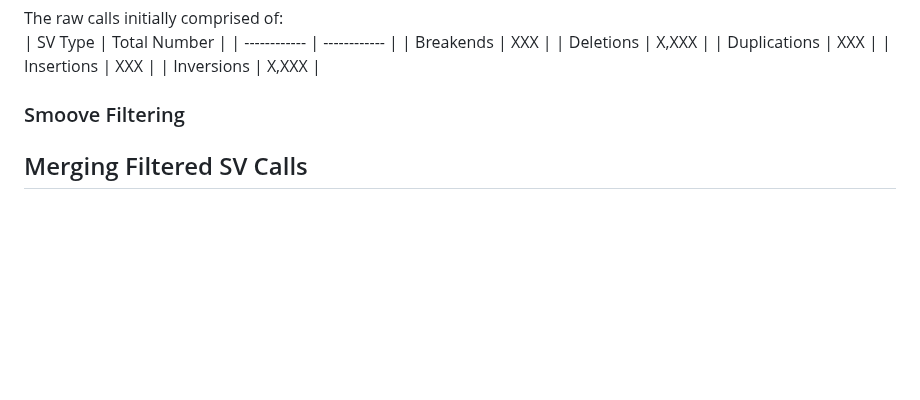
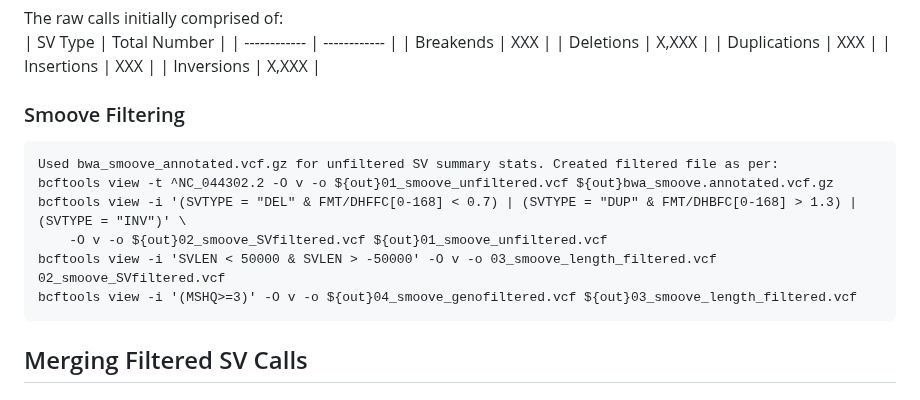
Before and after one commit to janawold1/2026_S_nereis_Cons_Gen, a Markdown page: 05_SV_discovery_and_genotyping.md, the part around the change. Drawn GitHub-style; blank space fills up the shorter version.

````diff
--- a/05_SV_discovery_and_genotyping.md
+++ b/05_SV_discovery_and_genotyping.md
@@ -91,7 +91,14 @@ The raw calls initially comprised of:
 |  Inversions  |     X,XXX    |
 
 ### Smoove Filtering
-
+```
+Used bwa_smoove_annotated.vcf.gz for unfiltered SV summary stats. Created filtered file as per:
+bcftools view -t ^NC_044302.2 -O v -o ${out}01_smoove_unfiltered.vcf ${out}bwa_smoove.annotated.vcf.gz
+bcftools view -i '(SVTYPE = "DEL" & FMT/DHFFC[0-168] < 0.7) | (SVTYPE = "DUP" & FMT/DHBFC[0-168] > 1.3) | (SVTYPE = "INV")' \
+    -O v -o ${out}02_smoove_SVfiltered.vcf ${out}01_smoove_unfiltered.vcf
+bcftools view -i 'SVLEN < 50000 & SVLEN > -50000' -O v -o 03_smoove_length_filtered.vcf 02_smoove_SVfiltered.vcf
+bcftools view -i '(MSHQ>=3)' -O v -o ${out}04_smoove_genofiltered.vcf ${out}03_smoove_length_filtered.vcf
+```
 
 ## Merging Filtered SV Calls
 
````
Also changed, not shown: 02_PopGen.md (+35 -0 lines).
